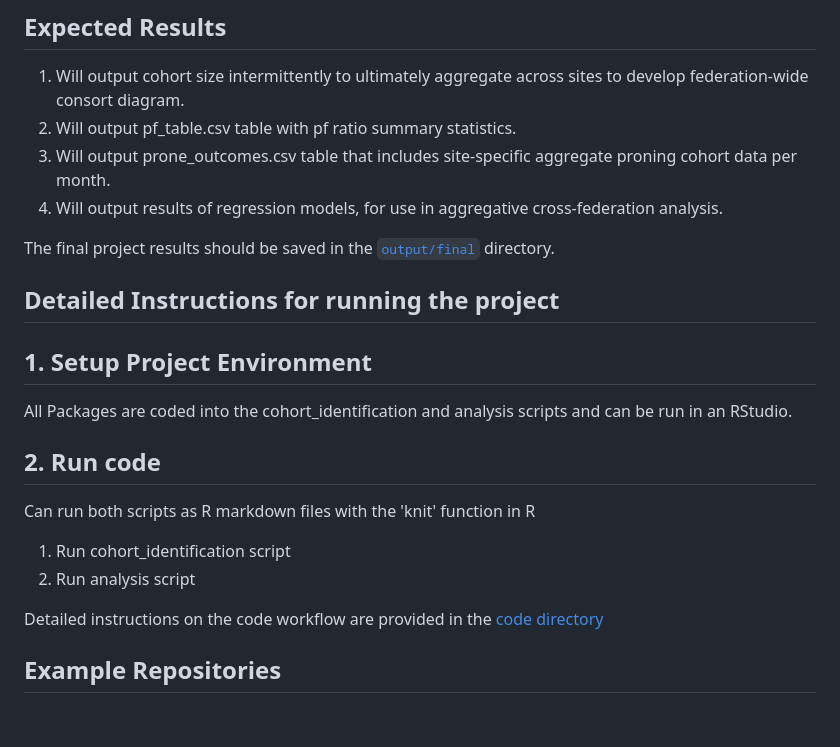
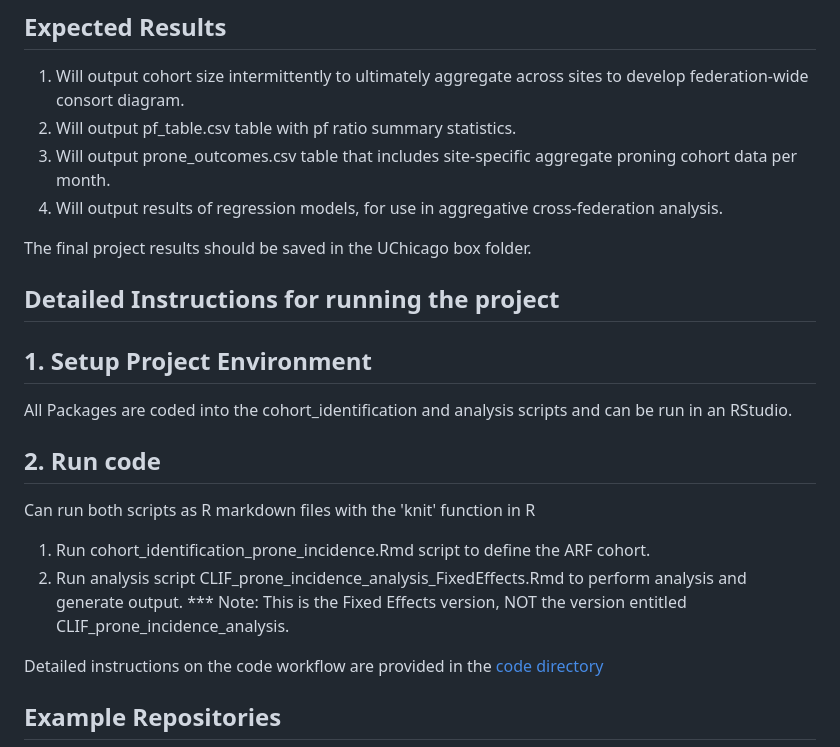
Before and after one commit to Common-Longitudinal-ICU-data-Format/CLIF_Proning_Incidence_Severe_ARF, a Markdown page: README.md, the part around the change. Drawn GitHub-style; blank space fills up the shorter version.

Commit message:
read me updated with new files

```diff
--- a/README.md
+++ b/README.md
@@ -54,7 +54,7 @@ ii.	OPTION B: Use admission_category!=’Transfer’ [syntax not yet in CLIF]
 3. Will output prone_outcomes.csv table that includes site-specific aggregate proning cohort data per month.
 4. Will output results of regression models, for use in aggregative cross-federation analysis.
 
- The final project results should be saved in the [`output/final`](output/README.md) directory.
+ The final project results should be saved in the UChicago box folder.
 
 ## Detailed Instructions for running the project
 
@@ -63,8 +63,9 @@ All Packages are coded into the cohort_identification and analysis scripts and c
 
 ## 2. Run code
 Can run both scripts as R markdown files with the 'knit' function in R
-1. Run cohort_identification script
-2. Run analysis script
+1. Run cohort_identification_prone_incidence.Rmd script to define the ARF cohort.
+2. Run analysis script CLIF_prone_incidence_analysis_FixedEffects.Rmd to perform analysis and generate output.
+*** Note: This is the Fixed Effects version, NOT the version entitled CLIF_prone_incidence_analysis.
 
 Detailed instructions on the code workflow are provided in the [code directory](code/README.md)
 
```
